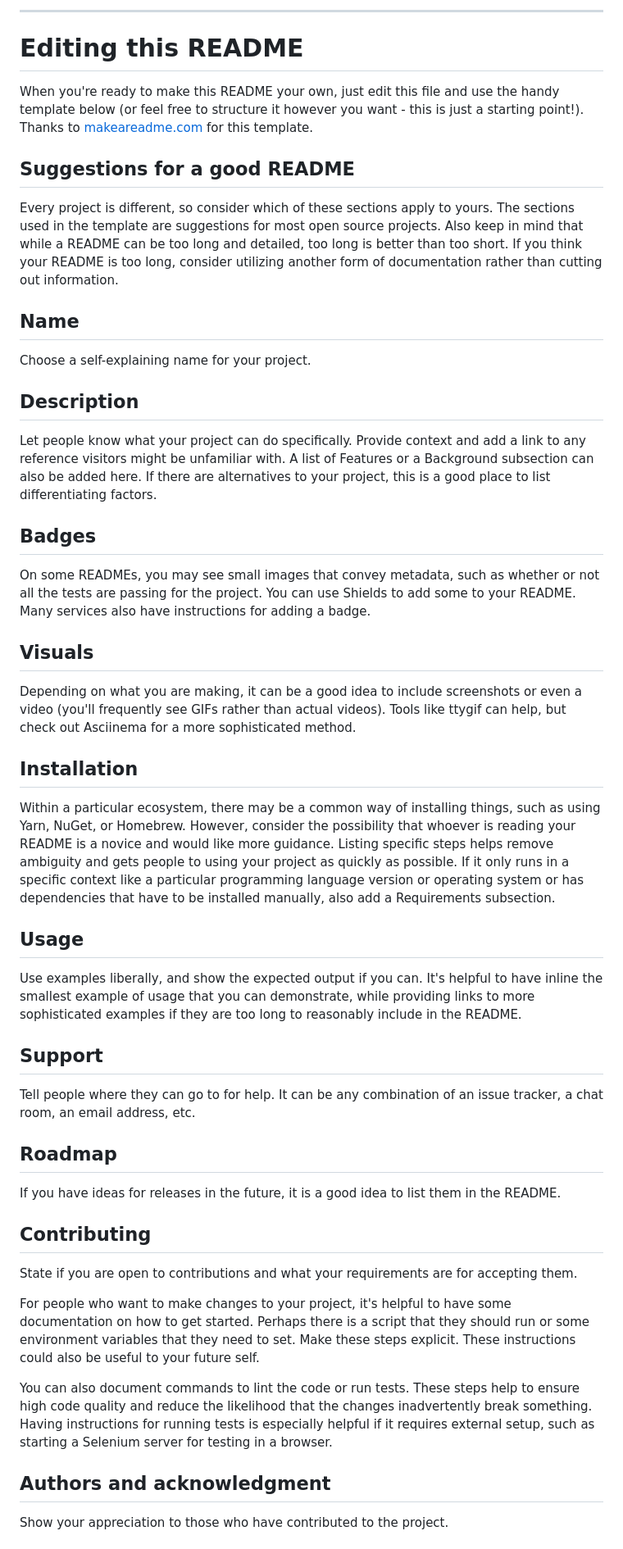
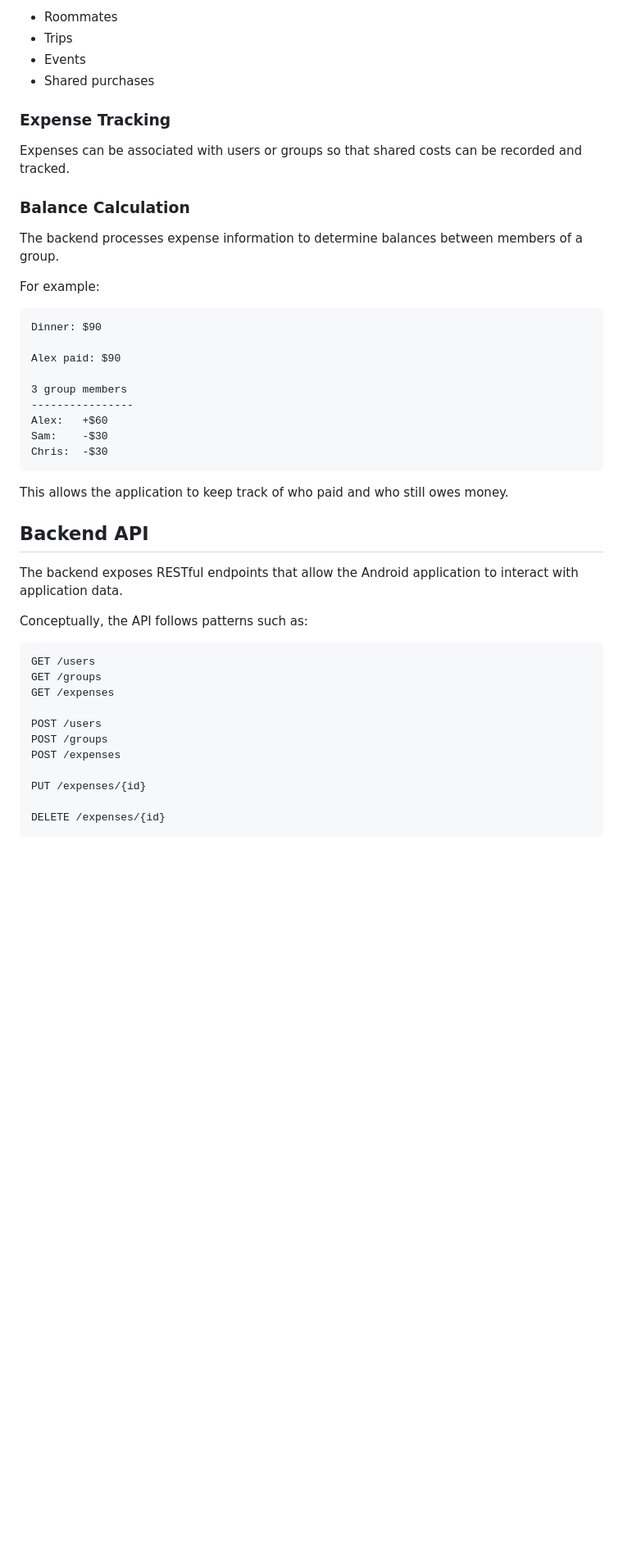
Before and after one commit to trungly2345/CySplit, a Markdown page: README.md, the part around one of its changes. Shown at 82% size. GitHub-like rendering; blank space fills up the shorter version.

````diff
--- a/README.md
+++ b/README.md
@@ -44,45 +78,50 @@ Use the built-in continuous integration in GitLab.
 
-***
+- Roommates
+- Trips
+- Events
+- Shared purchases
 
-# Editing this README
+### Expense Tracking
 
-When you're ready to make this README your own, just edit this file and use the handy template below (or feel free to structure it however you want - this is just a starting point!). Thanks to [makeareadme.com](https://www.makeareadme.com/) for this template.
+Expenses can be associated with users or groups so that shared costs can be recorded and tracked.
 
-## Suggestions for a good README
+### Balance Calculation
 
-Every project is different, so consider which of these sections apply to yours. The sections used in the template are suggestions for most open source projects. Also keep in mind that while a README can be too long and detailed, too long is better than too short. If you think your README is too long, consider utilizing another form of documentation rather than cutting out information.
+The backend processes expense information to determine balances between members of a group.
 
-## Name
-Choose a self-explaining name for your project.
+For example:
 
-## Description
-Let people know what your project can do specifically. Provide context and add a link to any reference visitors might be unfamiliar with. A list of Features or a Background subsection can also be added here. If there are alternatives to your project, this is a good place to list differentiating factors.
+```text
+Dinner: $90
 
-## Badges
-On some READMEs, you may see small images that convey metadata, such as whether or not all the tests are passing for the project. You can use Shields to add some to your README. Many services also have instructions for adding a badge.
+Alex paid: $90
 
-## Visuals
-Depending on what you are making, it can be a good idea to include screenshots or even a video (you'll frequently see GIFs rather than actual videos). Tools like ttygif can help, but check out Asciinema for a more sophisticated method.
+3 group members
+----------------
+Alex:   +$60
+Sam:    -$30
+Chris:  -$30
+```
 
-## Installation
-Within a particular ecosystem, there may be a common way of installing things, such as using Yarn, NuGet, or Homebrew. However, consider the possibility that whoever is reading your README is a novice and would like more guidance. Listing specific steps helps remove ambiguity and gets people to using your project as quickly as possible. If it only runs in a specific context like a particular programming language version or operating system or has dependencies that have to be installed manually, also add a Requirements subsection.
+This allows the application to keep track of who paid and who still owes money.
 
-## Usage
-Use examples liberally, and show the expected output if you can. It's helpful to have inline the smallest example of usage that you can demonstrate, while providing links to more sophisticated examples if they are too long to reasonably include in the README.
+## Backend API
 
-## Support
-Tell people where they can go to for help. It can be any combination of an issue tracker, a chat room, an email address, etc.
+The backend exposes RESTful endpoints that allow the Android application to interact with application data.
 
-## Roadmap
-If you have ideas for releases in the future, it is a good idea to list them in the README.
+Conceptually, the API follows patterns such as:
 
-## Contributing
-State if you are open to contributions and what your requirements are for accepting them.
+```http
+GET /users
+GET /groups
+GET /expenses
 
-For people who want to make changes to your project, it's helpful to have some documentation on how to get started. Perhaps there is a script that they should run or some environment variables that they need to set. Make these steps explicit. These instructions could also be useful to your future self.
+POST /users
+POST /groups
+POST /expenses
 
-You can also document commands to lint the code or run tests. These steps help to ensure high code quality and reduce the likelihood that the changes inadvertently break something. Having instructions for running tests is especially helpful if it requires external setup, such as starting a Selenium server for testing in a browser.
+PUT /expenses/{id}
 
-## Authors and acknowledgment
-Show your appreciation to those who have contributed to the project.
+DELETE /expenses/{id}
+```
 
````
Also changed, not shown: other parts of README.md (+138 -31 lines).
